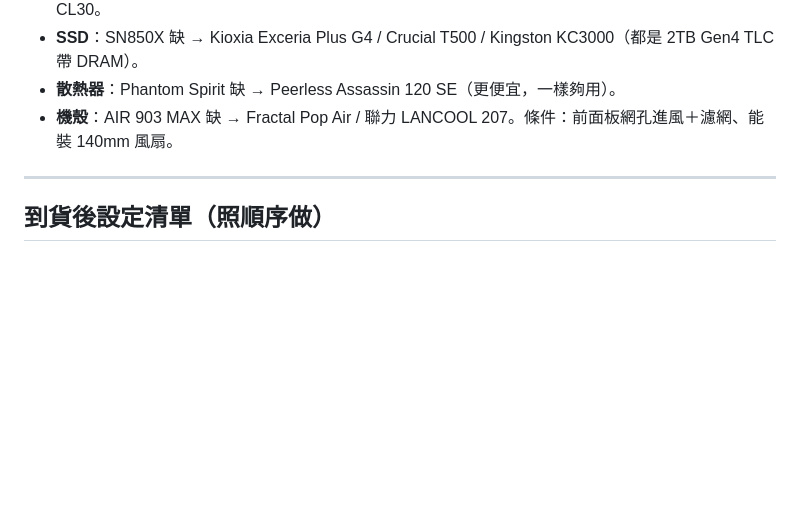
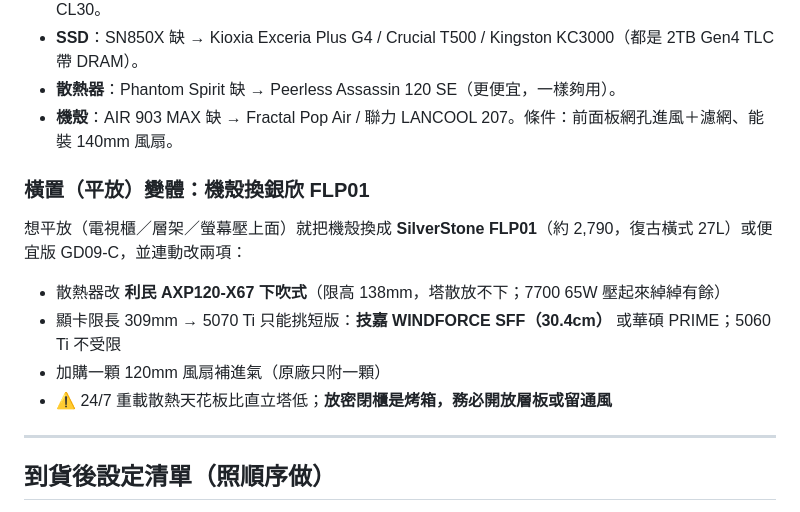
Before and after one commit to xexist17/shenwai-xiuxianlu, a Markdown page: pc-build-2026-08.md, the part around the change. Rendered like a GitHub page; blank space fills up the shorter version.

Commit message:
菜單新增橫置平放變體：FLP01 機殼＋下吹散熱＋短版顯卡限制
Co-Authored-By: Claude Fable 5 <noreply@anthropic.com>
Claude-Session: https://claude.ai/code/session_01XhupdnVypXk7kS1Gc3z56n

```diff
--- a/pc-build-2026-08.md
+++ b/pc-build-2026-08.md
@@ -97,6 +97,14 @@
 - **散熱器**：Phantom Spirit 缺 → Peerless Assassin 120 SE（更便宜，一樣夠用）。
 - **機殼**：AIR 903 MAX 缺 → Fractal Pop Air / 聯力 LANCOOL 207。條件：前面板網孔進風＋濾網、能裝 140mm 風扇。
 
+### 橫置（平放）變體：機殼換銀欣 FLP01
+
+想平放（電視櫃／層架／螢幕壓上面）就把機殼換成 **SilverStone FLP01**（約 2,790，復古橫式 27L）或便宜版 GD09-C，並連動改兩項：
+- 散熱器改 **利民 AXP120-X67 下吹式**（限高 138mm，塔散放不下；7700 65W 壓起來綽綽有餘）
+- 顯卡限長 309mm → 5070 Ti 只能挑短版：**技嘉 WINDFORCE SFF（30.4cm）** 或華碩 PRIME；5060 Ti 不受限
+- 加購一顆 120mm 風扇補進氣（原廠只附一顆）
+- ⚠️ 24/7 重載散熱天花板比直立塔低；**放密閉櫃是烤箱，務必開放層板或留通風**
+
 ---
 
 ## 到貨後設定清單（照順序做）
```
